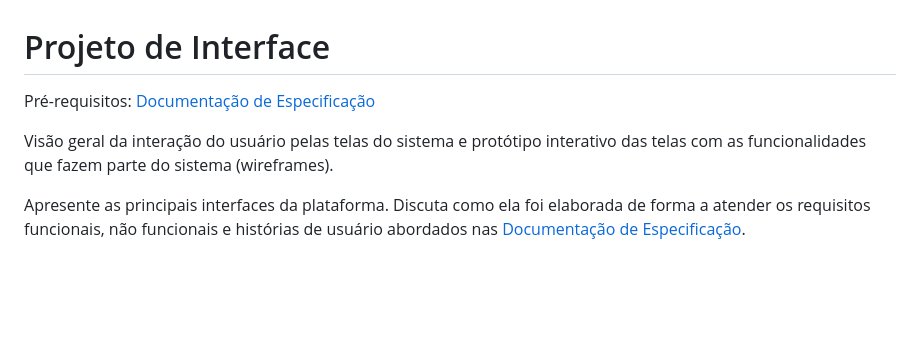
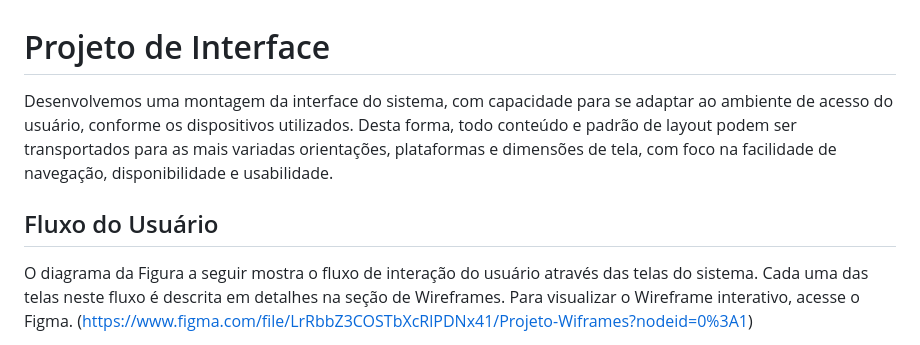
Before and after one commit to ICEI-PUC-Minas-PMV-ADS/pmv-ads-2022-1-e1-proj-web-t6-grupo_3_adoteoudoeseupet, a Markdown page: docs/04-Projeto de Interface.md, the part around the change printed below. GitHub-like rendering; blank space fills up the shorter version.

Commit message:
fluxo de telas

```diff
--- a/docs/04-Projeto de Interface.md
+++ b/docs/04-Projeto de Interface.md
@@ -1,9 +1,11 @@
 
 # Projeto de Interface
 
-<span style="color:red">Pré-requisitos: <a href="2-Especificação do Projeto.md"> Documentação de Especificação</a></span>
+Desenvolvemos uma montagem da interface do sistema, com capacidade para se adaptar ao ambiente de acesso do usuário, conforme os dispositivos utilizados.
+Desta forma, todo conteúdo e padrão de layout podem ser transportados para as mais variadas orientações, plataformas e dimensões de tela, com foco na facilidade de navegação, disponibilidade e usabilidade.
 
-Visão geral da interação do usuário pelas telas do sistema e protótipo interativo das telas com as funcionalidades que fazem parte do sistema (wireframes).
+## Fluxo do Usuário
 
- Apresente as principais interfaces da plataforma. Discuta como ela foi elaborada de forma a atender os requisitos funcionais, não funcionais e histórias de usuário abordados nas <a href="2-Especificação do Projeto.md"> Documentação de Especificação</a>.
+O diagrama da Figura a seguir mostra o fluxo de interação do usuário através das telas do sistema. Cada uma das telas neste fluxo é descrita em detalhes na seção de Wireframes. Para visualizar o Wireframe interativo, acesse o Figma.
+(https://www.figma.com/file/LrRbbZ3COSTbXcRlPDNx41/Projeto-Wiframes?nodeid=0%3A1)
 
```
Also changed, not shown: other parts of docs/04-Projeto de Interface.md (+1 -1 lines), docs/img/fluxo de telas de usuario.png (added).
